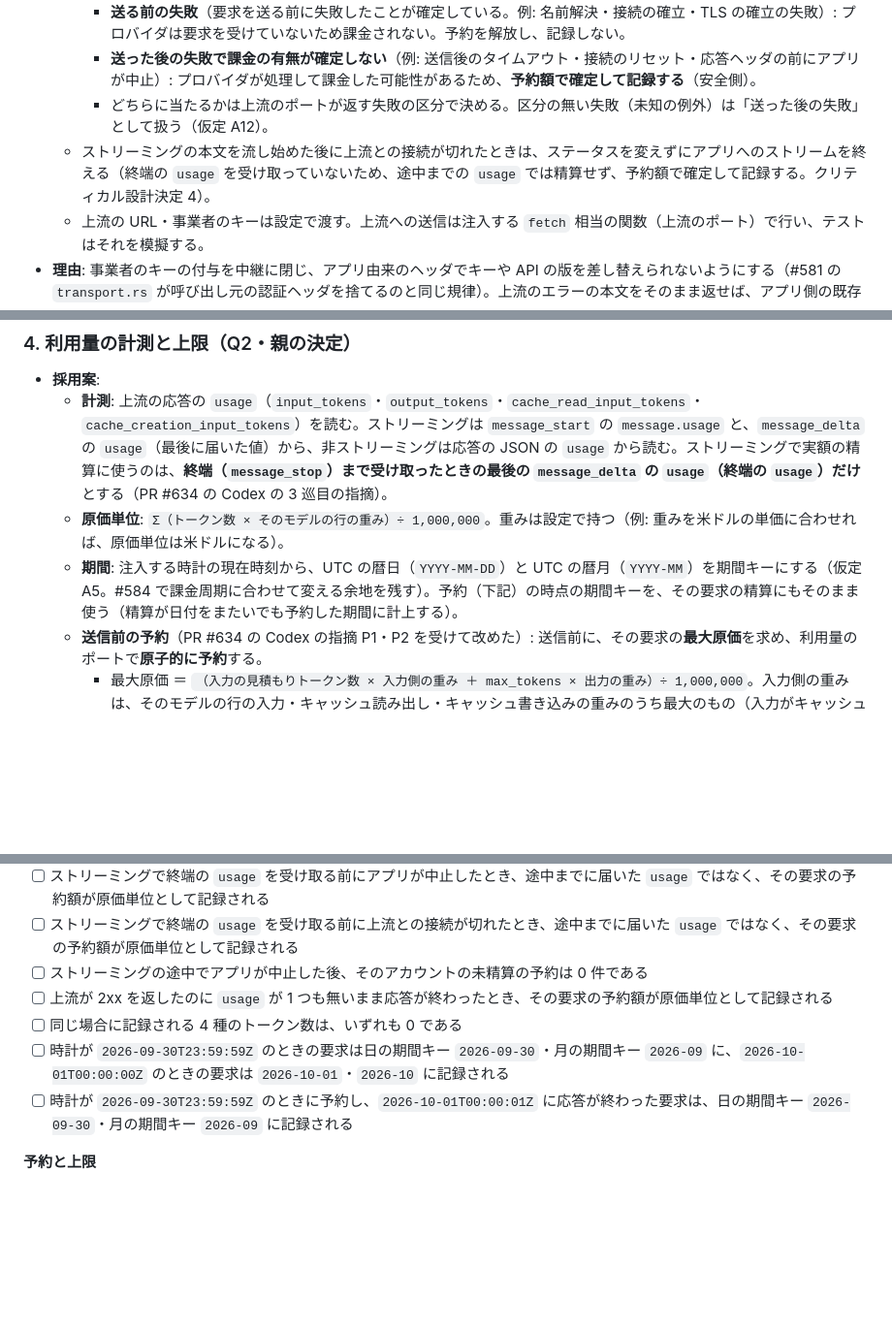
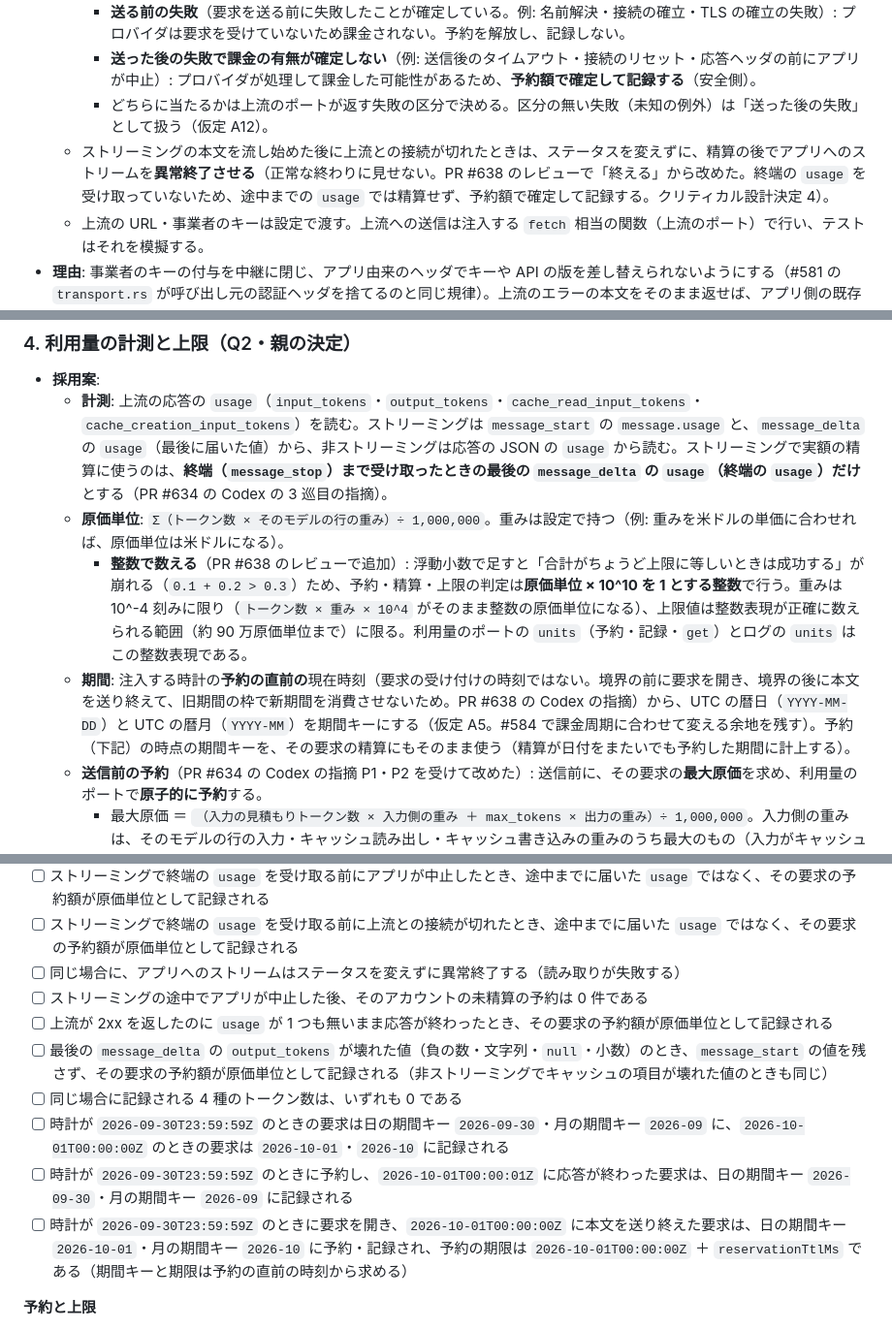
Before and after one commit to masanami/ai-boss, a Markdown page: docs/features/llm-relay-server.md, 3 parts joined by grey strips. Shown at 97% size. Drawn GitHub-style; blank space fills up the shorter version.

Commit message:
docs: 中継の仕様に PR #638 のレビュー対応を反映
予約の時刻・壊れた usage・整数の原価単位・リダイレクトの扱い・予約の後の
例外・ストリームの異常終了をクリティカル設計決定と受入基準に反映する。

Refs: #635

Co-Authored-By: Claude Opus 5.5 <noreply@anthropic.com>

```diff
--- a/docs/features/llm-relay-server.md
+++ b/docs/features/llm-relay-server.md
@@ -161,7 +161,7 @@
     - **送る前の失敗**（要求を送る前に失敗したことが確定している。例: 名前解決・接続の確立・TLS の確立の失敗）: プロバイダは要求を受けていないため課金されない。予約を解放し、記録しない。
     - **送った後の失敗で課金の有無が確定しない**（例: 送信後のタイムアウト・接続のリセット・応答ヘッダの前にアプリが中止）: プロバイダが処理して課金した可能性があるため、**予約額で確定して記録する**（安全側）。
     - どちらに当たるかは上流のポートが返す失敗の区分で決める。区分の無い失敗（未知の例外）は「送った後の失敗」として扱う（仮定 A12）。
-  - ストリーミングの本文を流し始めた後に上流との接続が切れたときは、ステータスを変えずにアプリへのストリームを終える（終端の `usage` を受け取っていないため、途中までの `usage` では精算せず、予約額で確定して記録する。クリティカル設計決定 4）。
+  - ストリーミングの本文を流し始めた後に上流との接続が切れたときは、ステータスを変えずに、精算の後でアプリへのストリームを**異常終了させる**（正常な終わりに見せない。PR #638 のレビューで「終える」から改めた。終端の `usage` を受け取っていないため、途中までの `usage` では精算せず、予約額で確定して記録する。クリティカル設計決定 4）。
   - 上流の URL・事業者のキーは設定で渡す。上流への送信は注入する `fetch` 相当の関数（上流のポート）で行い、テストはそれを模擬する。
 - **理由**: 事業者のキーの付与を中継に閉じ、アプリ由来のヘッダでキーや API の版を差し替えられないようにする（#581 の `transport.rs` が呼び出し元の認証ヘッダを捨てるのと同じ規律）。上流のエラーの本文をそのまま返せば、アプリ側の既存のエラーの分類（`classifyByokAnthropicError`）がそのまま効く。
 - **代替案**: 応答を全部受けてから返す（ストリーミングの体感が失われる）。上流のエラーを中継独自の形に作り替える（アプリ側に分類をもう 1 つ持つことになる）。
@@ -185,7 +185,8 @@
 - **採用案**:
   - **計測**: 上流の応答の `usage`（`input_tokens`・`output_tokens`・`cache_read_input_tokens`・`cache_creation_input_tokens`）を読む。ストリーミングは `message_start` の `message.usage` と、`message_delta` の `usage`（最後に届いた値）から、非ストリーミングは応答の JSON の `usage` から読む。ストリーミングで実額の精算に使うのは、**終端（`message_stop`）まで受け取ったときの最後の `message_delta` の `usage`（終端の `usage`）だけ**とする（PR #634 の Codex の 3 巡目の指摘）。
   - **原価単位**: `Σ（トークン数 × そのモデルの行の重み）÷ 1,000,000`。重みは設定で持つ（例: 重みを米ドルの単価に合わせれば、原価単位は米ドルになる）。
-  - **期間**: 注入する時計の現在時刻から、UTC の暦日（`YYYY-MM-DD`）と UTC の暦月（`YYYY-MM`）を期間キーにする（仮定 A5。#584 で課金周期に合わせて変える余地を残す）。予約（下記）の時点の期間キーを、その要求の精算にもそのまま使う（精算が日付をまたいでも予約した期間に計上する）。
+    - **整数で数える**（PR #638 のレビューで追加）: 浮動小数で足すと「合計がちょうど上限に等しいときは成功する」が崩れる（`0.1 + 0.2 > 0.3`）ため、予約・精算・上限の判定は**原価単位 × 10^10 を 1 とする整数**で行う。重みは 10^-4 刻みに限り（`トークン数 × 重み × 10^4` がそのまま整数の原価単位になる）、上限値は整数表現が正確に数えられる範囲（約 90 万原価単位まで）に限る。利用量のポートの `units`（予約・記録・`get`）とログの `units` はこの整数表現である。
+  - **期間**: 注入する時計の**予約の直前の**現在時刻（要求の受け付けの時刻ではない。境界の前に要求を開き、境界の後に本文を送り終えて、旧期間の枠で新期間を消費させないため。PR #638 の Codex の指摘）から、UTC の暦日（`YYYY-MM-DD`）と UTC の暦月（`YYYY-MM`）を期間キーにする（仮定 A5。#584 で課金周期に合わせて変える余地を残す）。予約（下記）の時点の期間キーを、その要求の精算にもそのまま使う（精算が日付をまたいでも予約した期間に計上する）。
   - **送信前の予約**（PR #634 の Codex の指摘 P1・P2 を受けて改めた）: 送信前に、その要求の**最大原価**を求め、利用量のポートで**原子的に予約**する。
     - 最大原価 ＝ `（入力の見積もりトークン数 × 入力側の重み ＋ max_tokens × 出力の重み）÷ 1,000,000`。入力側の重みは、そのモデルの行の入力・キャッシュ読み出し・キャッシュ書き込みの重みのうち最大のもの（入力がキャッシュに書き込まれて課金されても予約を下回らないため）。
     - 入力の見積もりトークン数 ＝ `ceil（要求本文の UTF-8 のバイト数 × 設定の inputTokensPerByte）`（仮定 A10）。ここでの要求本文のバイト数は、入力量の上限の検査（クリティカル設計決定 1）と同じ**アプリから受けた元の本文**のバイト数と、**上流へ送るために組み立て直した本文**（検査した値を `JSON.stringify` し直し、既定モデルの解決で書き換えたもの）のバイト数の**大きいほう**とする（S1 の実装で追加。数値の表記〔`1e20` 等〕は組み立て直すと長くなるため、元の本文だけで見積もると送る本文を下回りうる）。上流へは元の本文ではなく組み立て直した本文を送る（重複した項目等で、検査した値と送る値が食い違わないようにする）。
@@ -376,11 +382,14 @@
 - [ ] 上流のポートが「送った後の失敗」の区分の例外を投げた要求の後、そのアカウントの未精算の予約は 0 件である
 - [ ] ストリーミングで終端の `usage` を受け取る前にアプリが中止したとき、途中までに届いた `usage` ではなく、その要求の予約額が原価単位として記録される
 - [ ] ストリーミングで終端の `usage` を受け取る前に上流との接続が切れたとき、途中までに届いた `usage` ではなく、その要求の予約額が原価単位として記録される
+- [ ] 同じ場合に、アプリへのストリームはステータスを変えずに異常終了する（読み取りが失敗する）
 - [ ] ストリーミングの途中でアプリが中止した後、そのアカウントの未精算の予約は 0 件である
 - [ ] 上流が 2xx を返したのに `usage` が 1 つも無いまま応答が終わったとき、その要求の予約額が原価単位として記録される
+- [ ] 最後の `message_delta` の `output_tokens` が壊れた値（負の数・文字列・`null`・小数）のとき、`message_start` の値を残さず、その要求の予約額が原価単位として記録される（非ストリーミングでキャッシュの項目が壊れた値のときも同じ）
 - [ ] 同じ場合に記録される 4 種のトークン数は、いずれも 0 である
 - [ ] 時計が `2026-09-30T23:59:59Z` のときの要求は日の期間キー `2026-09-30`・月の期間キー `2026-09` に、`2026-10-01T00:00:00Z` のときの要求は `2026-10-01`・`2026-10` に記録される
 - [ ] 時計が `2026-09-30T23:59:59Z` のときに予約し、`2026-10-01T00:00:01Z` に応答が終わった要求は、日の期間キー `2026-09-30`・月の期間キー `2026-09` に記録される
+- [ ] 時計が `2026-09-30T23:59:59Z` のときに要求を開き、`2026-10-01T00:00:00Z` に本文を送り終えた要求は、日の期間キー `2026-10-01`・月の期間キー `2026-10` に予約・記録され、予約の期限は `2026-10-01T00:00:00Z` ＋ `reservationTtlMs` である（期間キーと期限は予約の直前の時刻から求める）
 
 **予約と上限**
 
```
Also changed, not shown: other parts of docs/features/llm-relay-server.md (+8 -2 lines).
